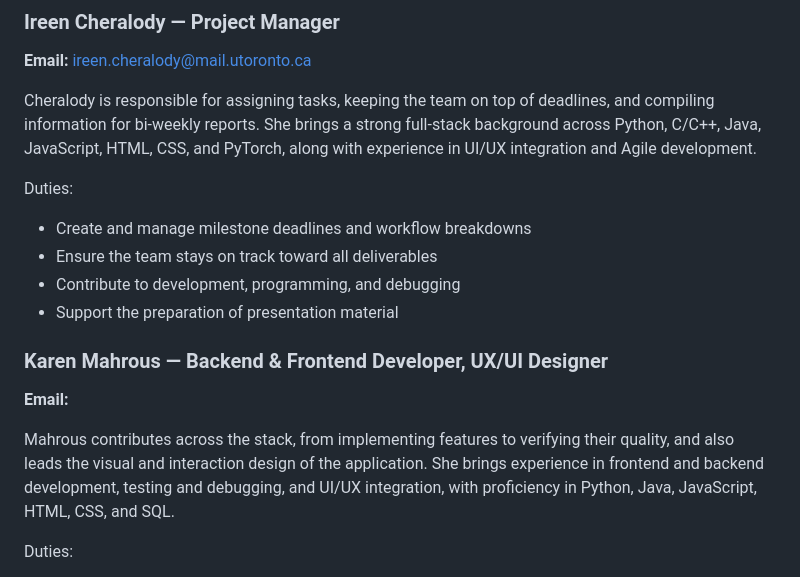
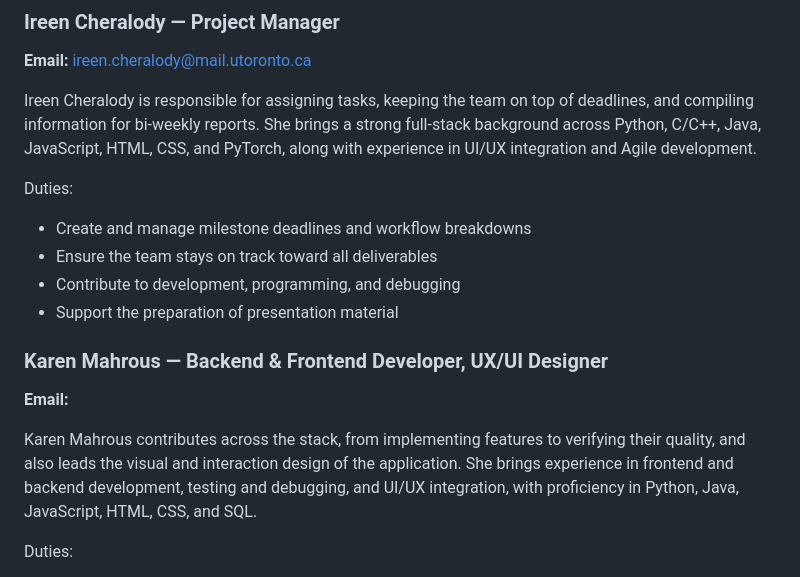
Before and after one commit to FariaSamanta/ECE444-PROJECT, a Markdown page: team_workflow.md, the part around the change. Rendered like a GitHub page.

Commit message:
Added first names to team roles section

```diff
--- a/team_workflow.md
+++ b/team_workflow.md
@@ -22,7 +22,7 @@ Duties:
 ### Ireen Cheralody — Project Manager
 **Email:** ireen.cheralody@mail.utoronto.ca
 
-Cheralody is responsible for assigning tasks, keeping the team on top of deadlines, and compiling information for bi-weekly reports. She brings a strong full-stack background across Python, C/C++, Java, JavaScript, HTML, CSS, and PyTorch, along with experience in UI/UX integration and Agile development.
+Ireen Cheralody is responsible for assigning tasks, keeping the team on top of deadlines, and compiling information for bi-weekly reports. She brings a strong full-stack background across Python, C/C++, Java, JavaScript, HTML, CSS, and PyTorch, along with experience in UI/UX integration and Agile development.
 
 Duties:
 - Create and manage milestone deadlines and workflow breakdowns
@@ -33,7 +33,7 @@ Duties:
 ### Karen Mahrous — Backend & Frontend Developer, UX/UI Designer
 **Email:**
 
-Mahrous contributes across the stack, from implementing features to verifying their quality, and also leads the visual and interaction design of the application. She brings experience in frontend and backend development, testing and debugging, and UI/UX integration, with proficiency in Python, Java, JavaScript, HTML, CSS, and SQL.
+Karen Mahrous contributes across the stack, from implementing features to verifying their quality, and also leads the visual and interaction design of the application. She brings experience in frontend and backend development, testing and debugging, and UI/UX integration, with proficiency in Python, Java, JavaScript, HTML, CSS, and SQL.
 
 Duties:
 - Design UI mockups, prototypes, and visual assets for the application
```
